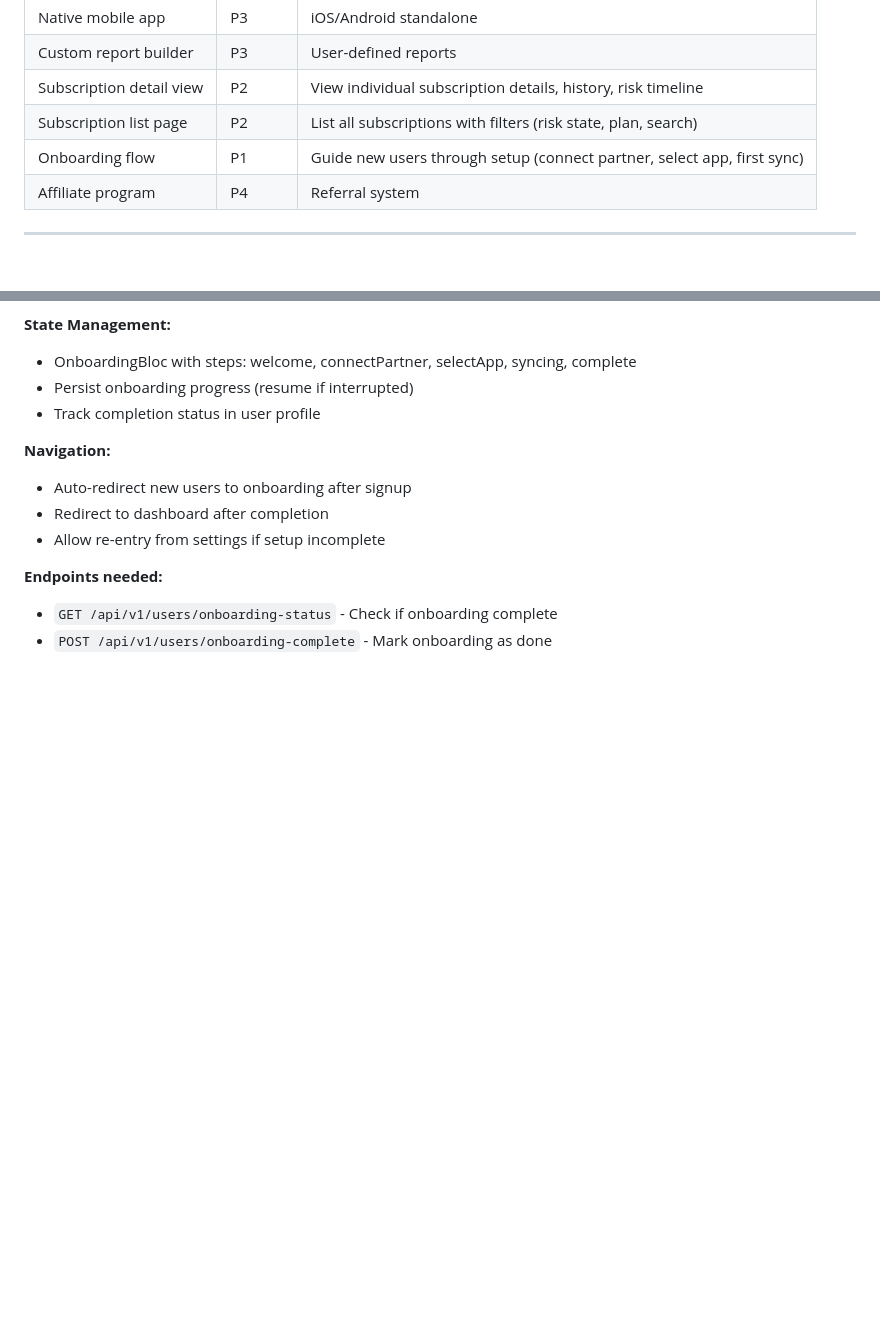
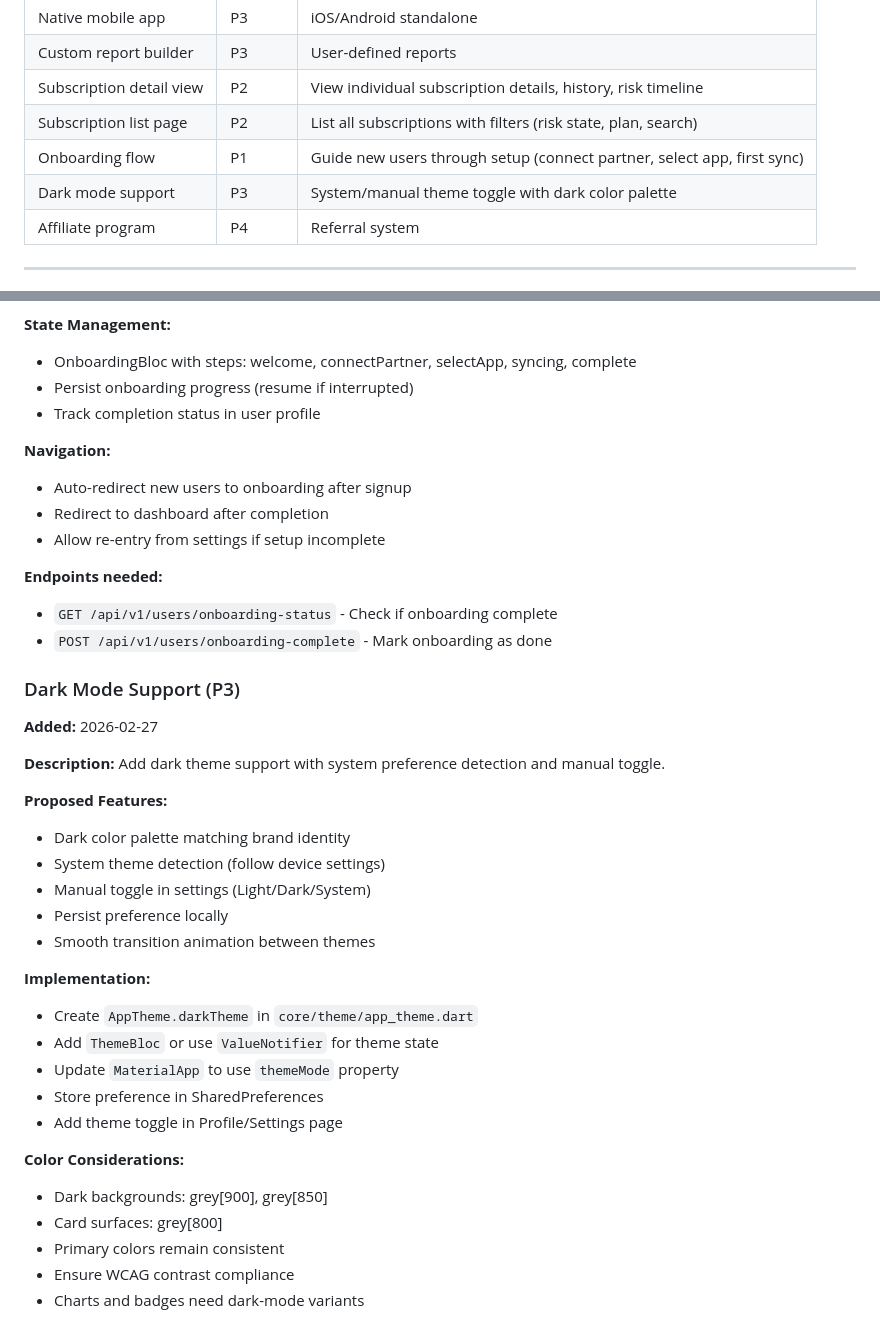
Before and after one commit to sachin-sivadasan/ledgerguard, a Markdown page: future.md, 2 parts joined by grey strips. Drawn GitHub-style; blank space fills up the shorter version.

Commit message:
docs: add dark mode support to future.md
Co-Authored-By: Claude Opus 4.5 <noreply@anthropic.com>

```diff
--- a/future.md
+++ b/future.md
@@ -17,6 +17,7 @@ Postponed ideas and features for later implementation.
 | Subscription detail view | P2 | View individual subscription details, history, risk timeline |
 | Subscription list page | P2 | List all subscriptions with filters (risk state, plan, search) |
 | Onboarding flow | P1 | Guide new users through setup (connect partner, select app, first sync) |
+| Dark mode support | P3 | System/manual theme toggle with dark color palette |
 | Affiliate program | P4 | Referral system |
 
 ---
@@ -111,3 +112,30 @@ Guide new users through the initial setup process after signup.
 **Endpoints needed:**
 - `GET /api/v1/users/onboarding-status` - Check if onboarding complete
 - `POST /api/v1/users/onboarding-complete` - Mark onboarding as done
+
+### Dark Mode Support (P3)
+**Added:** 2026-02-27
+
+**Description:**
+Add dark theme support with system preference detection and manual toggle.
+
+**Proposed Features:**
+- Dark color palette matching brand identity
+- System theme detection (follow device settings)
+- Manual toggle in settings (Light/Dark/System)
+- Persist preference locally
+- Smooth transition animation between themes
+
+**Implementation:**
+- Create `AppTheme.darkTheme` in `core/theme/app_theme.dart`
+- Add `ThemeBloc` or use `ValueNotifier` for theme state
+- Update `MaterialApp` to use `themeMode` property
+- Store preference in SharedPreferences
+- Add theme toggle in Profile/Settings page
+
+**Color Considerations:**
+- Dark backgrounds: grey[900], grey[850]
+- Card surfaces: grey[800]
+- Primary colors remain consistent
+- Ensure WCAG contrast compliance
+- Charts and badges need dark-mode variants
```
